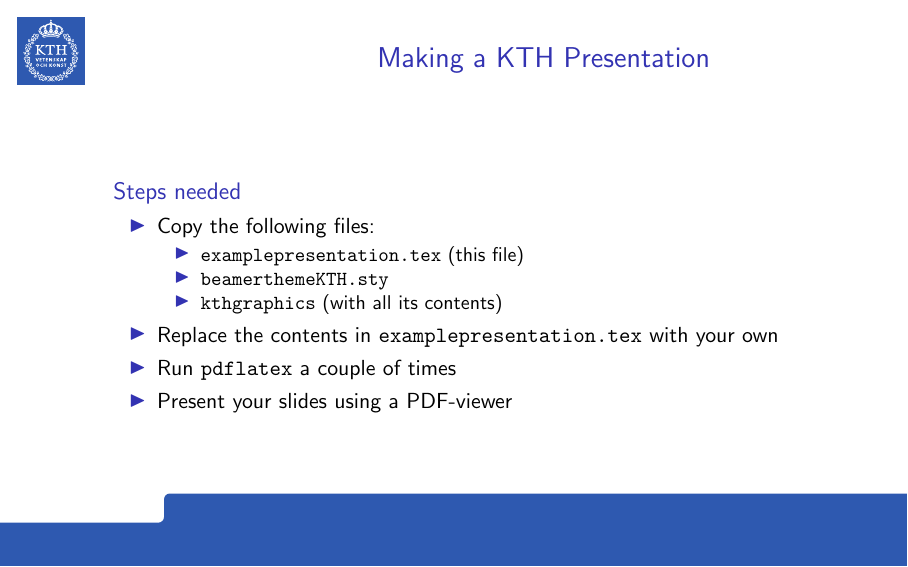
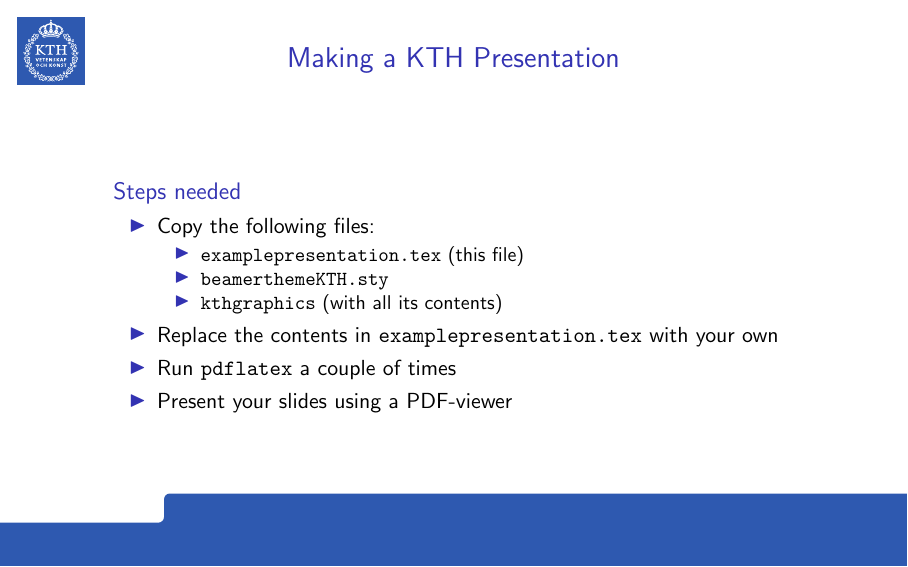
Before and after one commit to eX-Mech/kthlatex, LaTeX slides (kthpresentation/examplepresentation.tex): page 2 of 2. Compiled offline with pdfLaTeX.

Commit message:
fixed examplepresentation.tex to work with proposed changes in style file

```diff
--- a/kthpresentation/examplepresentation.tex
+++ b/kthpresentation/examplepresentation.tex
@@ -33,7 +33,7 @@
 
 %%%%%%%%%%%%%%%%%%%%%%%%%%%%%%%%%%%%%%%%%%%%%%%%%%%%%%%%%%%%
 \begin{frame}
-  \frametitle{\hfill Making a KTH Presentation}
+  \frametitle{Making a KTH Presentation}
 
   \begin{block}{Steps needed}
     \begin{itemize}
```
